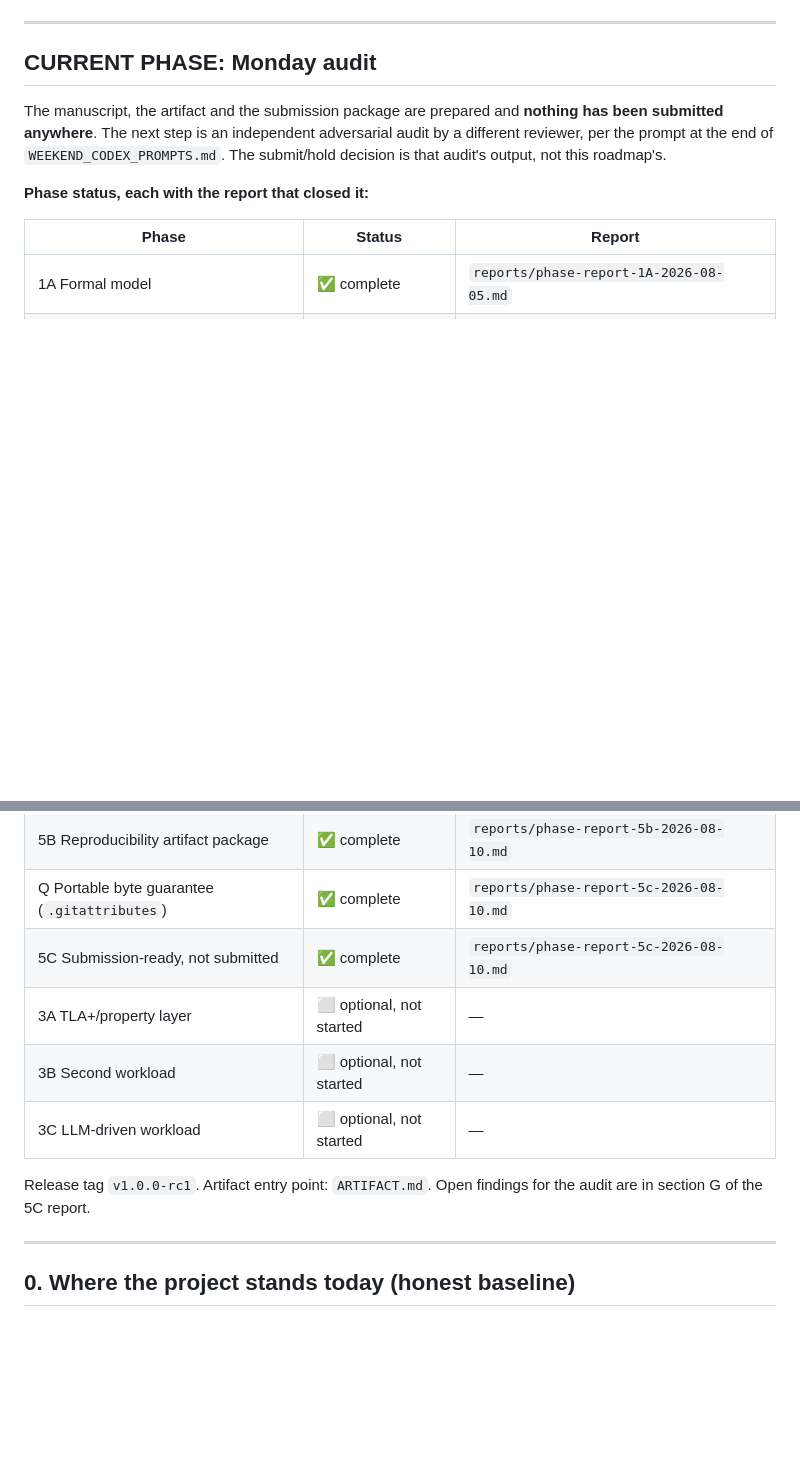
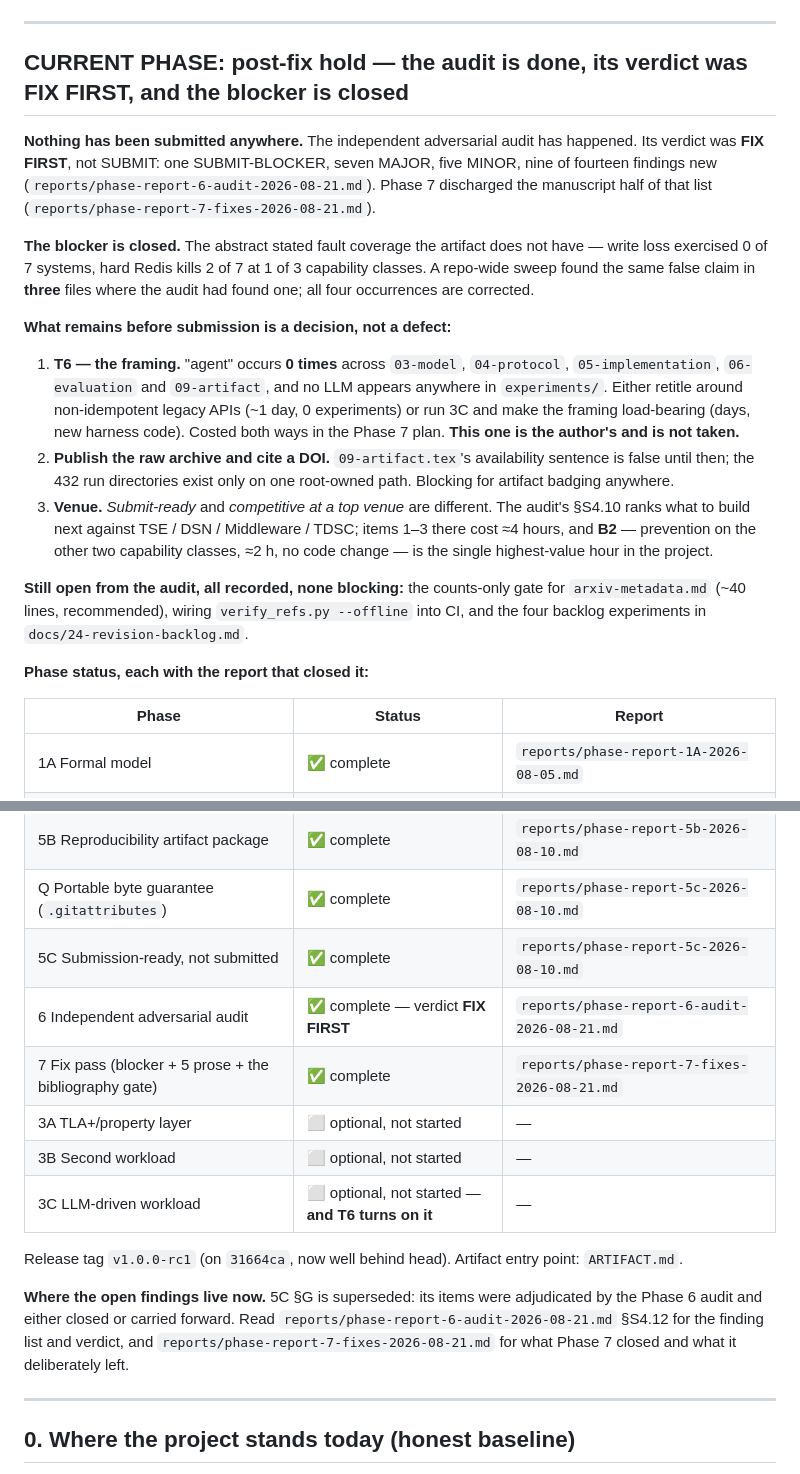
Before and after one commit to hafizmirhamza276-lab/Research-paper-AEP, a Markdown page: PAPER_ROADMAP.md, 2 parts joined by grey strips. GitHub-like rendering; blank space fills up the shorter version.

Commit message:
Phase 7 P7-E: retire the "Monday audit" block -- the audit happened and the blocker is closed
The CURRENT PHASE block still said the next step was an independent adversarial
audit. That audit ran eleven days ago and returned FIX FIRST, and Phase 7 has
since discharged the manuscript half of its finding list. A roadmap that names a
completed step as the next one misdirects anyone who reads it first, which for
this file is everyone.

The block now records what is true: nothing submitted anywhere; the audit
complete with verdict FIX FIRST, one SUBMIT-BLOCKER, seven MAJOR, five MINOR,
nine of fourteen findings new; the blocker closed, including the two further
files a repo-wide sweep found carrying the same false claim where the audit had
found one.

It also states plainly that what remains before submission is a decision rather
than a defect: T6's framing choice, which is the author's and is not taken here;
the raw-archive DOI, without which section 9's availability sentence stays false;
and the venue question, with the distinction between submit-ready and
competitive-at-a-top-venue and a pointer to the audit's ranked build list, where
B2 at roughly two hours and no code change is the highest-value item.

Two phase-status rows added, 6 and 7, each naming the report that closed it.
No existing row's status changed. The 3C row gained one clause noting that T6
turns on it, since a reader deciding the framing needs to know 3C is the other
route. The superseded pointer to 5C section G is replaced with pointers to the
audit's finding list and to Phase 7's.

Roadmap only. No manuscript, results, scripts or reports touched.

Co-Authored-By: Claude Opus 5 (1M context) <noreply@anthropic.com>

```diff
--- a/PAPER_ROADMAP.md
+++ b/PAPER_ROADMAP.md
@@ -7,9 +7,19 @@
 
 ---
 
-## CURRENT PHASE: Monday audit
+## CURRENT PHASE: post-fix hold — the audit is done, its verdict was FIX FIRST, and the blocker is closed
 
-The manuscript, the artifact and the submission package are prepared and **nothing has been submitted anywhere**. The next step is an independent adversarial audit by a different reviewer, per the prompt at the end of `WEEKEND_CODEX_PROMPTS.md`. The submit/hold decision is that audit's output, not this roadmap's.
+**Nothing has been submitted anywhere.** The independent adversarial audit has happened. Its verdict was **FIX FIRST**, not SUBMIT: one SUBMIT-BLOCKER, seven MAJOR, five MINOR, nine of fourteen findings new (`reports/phase-report-6-audit-2026-08-21.md`). Phase 7 discharged the manuscript half of that list (`reports/phase-report-7-fixes-2026-08-21.md`).
+
+**The blocker is closed.** The abstract stated fault coverage the artifact does not have — write loss exercised 0 of 7 systems, hard Redis kills 2 of 7 at 1 of 3 capability classes. A repo-wide sweep found the same false claim in **three** files where the audit had found one; all four occurrences are corrected.
+
+**What remains before submission is a decision, not a defect:**
+
+1. **T6 — the framing.** "agent" occurs **0 times** across `03-model`, `04-protocol`, `05-implementation`, `06-evaluation` and `09-artifact`, and no LLM appears anywhere in `experiments/`. Either retitle around non-idempotent legacy APIs (~1 day, 0 experiments) or run 3C and make the framing load-bearing (days, new harness code). Costed both ways in the Phase 7 plan. **This one is the author's and is not taken.**
+2. **Publish the raw archive and cite a DOI.** `09-artifact.tex`'s availability sentence is false until then; the 432 run directories exist only on one root-owned path. Blocking for artifact badging anywhere.
+3. **Venue.** *Submit-ready* and *competitive at a top venue* are different. The audit's §S4.10 ranks what to build next against TSE / DSN / Middleware / TDSC; items 1–3 there cost ≈4 hours, and **B2** — prevention on the other two capability classes, ≈2 h, no code change — is the single highest-value hour in the project.
+
+**Still open from the audit, all recorded, none blocking:** the counts-only gate for `arxiv-metadata.md` (~40 lines, recommended), wiring `verify_refs.py --offline` into CI, and the four backlog experiments in `docs/24-revision-backlog.md`.
 
 **Phase status, each with the report that closed it:**
 
@@ -29,11 +39,15 @@ The manuscript, the artifact and the submission package are prepared and **nothi
 | 5B Reproducibility artifact package | ✅ complete | `reports/phase-report-5b-2026-08-10.md` |
 | Q Portable byte guarantee (`.gitattributes`) | ✅ complete | `reports/phase-report-5c-2026-08-10.md` |
 | 5C Submission-ready, not submitted | ✅ complete | `reports/phase-report-5c-2026-08-10.md` |
+| 6 Independent adversarial audit | ✅ complete — verdict **FIX FIRST** | `reports/phase-report-6-audit-2026-08-21.md` |
+| 7 Fix pass (blocker + 5 prose + the bibliography gate) | ✅ complete | `reports/phase-report-7-fixes-2026-08-21.md` |
 | 3A TLA+/property layer | ⬜ optional, not started | — |
 | 3B Second workload | ⬜ optional, not started | — |
-| 3C LLM-driven workload | ⬜ optional, not started | — |
+| 3C LLM-driven workload | ⬜ optional, not started — **and T6 turns on it** | — |
 
-Release tag `v1.0.0-rc1`. Artifact entry point: `ARTIFACT.md`. Open findings for the audit are in section G of the 5C report.
+Release tag `v1.0.0-rc1` (on `31664ca`, now well behind head). Artifact entry point: `ARTIFACT.md`.
+
+**Where the open findings live now.** 5C §G is superseded: its items were adjudicated by the Phase 6 audit and either closed or carried forward. Read `reports/phase-report-6-audit-2026-08-21.md` §S4.12 for the finding list and verdict, and `reports/phase-report-7-fixes-2026-08-21.md` for what Phase 7 closed and what it deliberately left.
 
 ---
 
```
